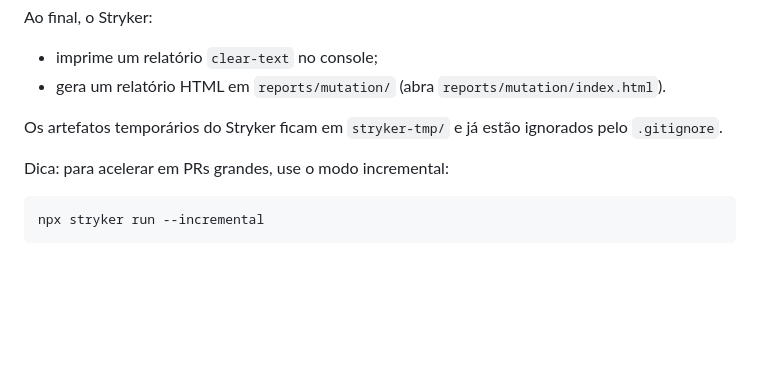
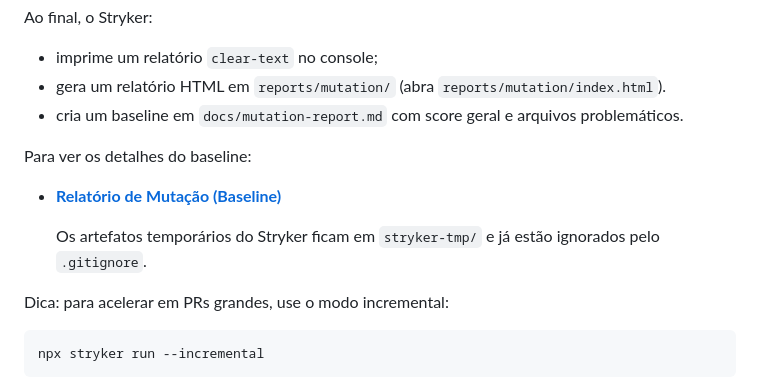
Before and after one commit to juniohenrique/ai-quality-engineering, a Markdown page: README.md, the part around the change. Rendered like a GitHub page; blank space fills up the shorter version.

```diff
--- a/README.md
+++ b/README.md
@@ -292,9 +292,13 @@ Ao final, o Stryker:
 
 - imprime um relatório `clear-text` no console;
 - gera um relatório HTML em `reports/mutation/` (abra `reports/mutation/index.html`).
+- cria um baseline em `docs/mutation-report.md` com score geral e arquivos problemáticos.
 
-Os artefatos temporários do Stryker ficam em `stryker-tmp/` e já estão
-ignorados pelo `.gitignore`.
+Para ver os detalhes do baseline:
+- **[Relatório de Mutação (Baseline)](../docs/mutation-report.md)**
+
+    Os artefatos temporários do Stryker ficam em `stryker-tmp/` e já estão
+    ignorados pelo `.gitignore`.
 
 Dica: para acelerar em PRs grandes, use o modo incremental:
 
```
Also changed, not shown: docs/mutation-report.md (added, +88 -0 lines).
